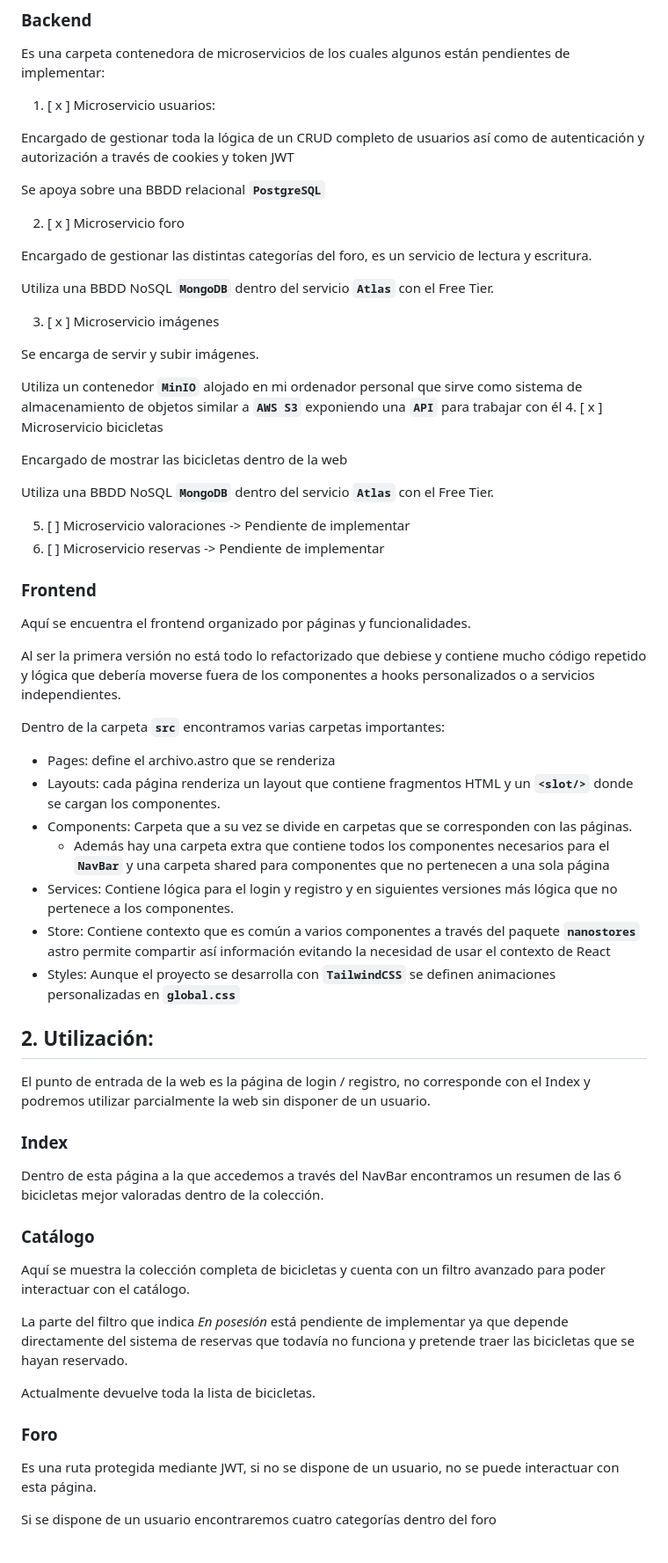
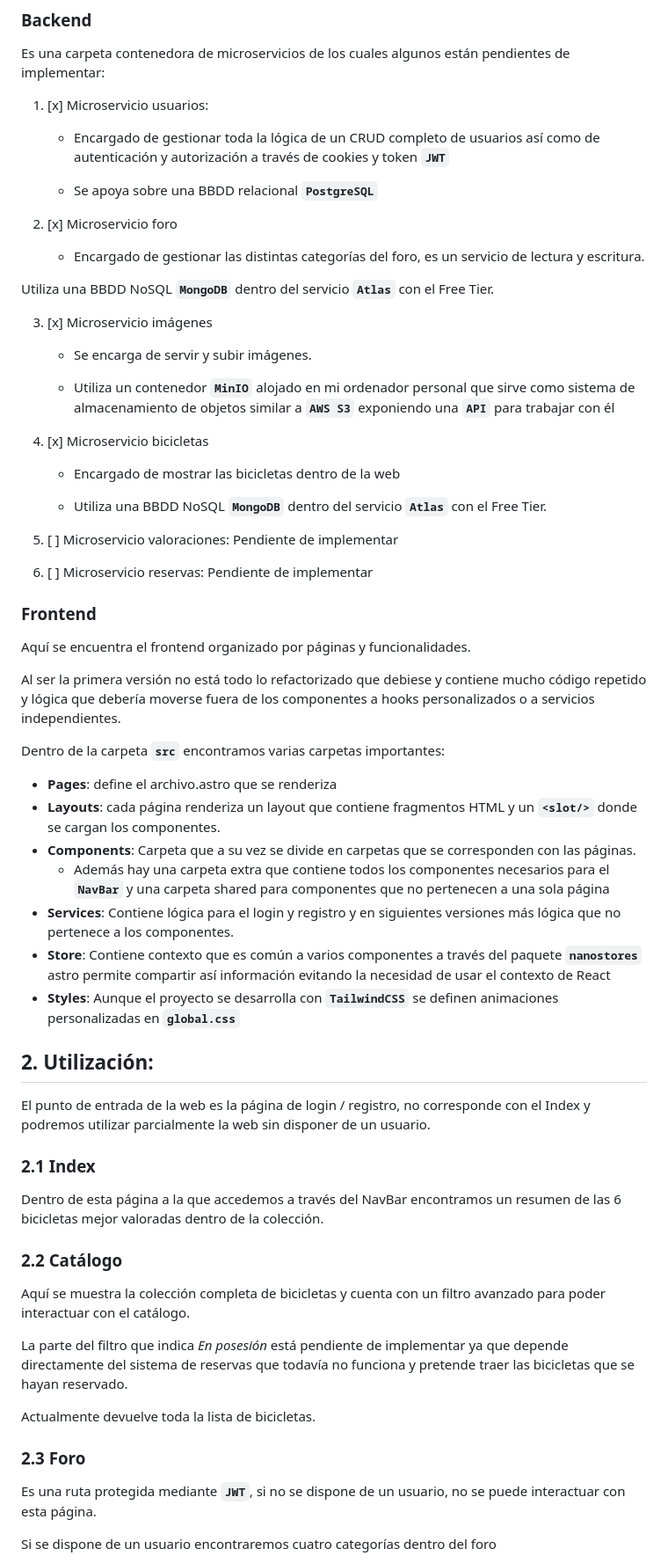
Before and after one commit to marcomorenilla/tfc-daw, a Markdown page: README.MD, the part around one of its changes. Shown at 88% size. Rendered like a GitHub page.

Commit message:
Modifico el README.MD

```diff
--- a/README.MD
+++ b/README.MD
@@ -13,31 +13,32 @@ Para su desarrollo se ha optado por una arquitectura de microservicios en el bac
 
 Es una carpeta contenedora de microservicios de los cuales algunos están pendientes de implementar:
 
-1. [ x ] Microservicio usuarios:
+1. [x] Microservicio usuarios:
 
-Encargado de gestionar toda la lógica de un CRUD completo de usuarios así como de autenticación y autorización a través de cookies y token JWT
+	- Encargado de gestionar toda la lógica de un CRUD completo de usuarios así como de autenticación y autorización a través de cookies y token **`JWT`**
 
-Se apoya sobre una BBDD relacional **`PostgreSQL`**
+	- Se apoya sobre una BBDD relacional **`PostgreSQL`**
 
-2. [ x ] Microservicio foro
+2. [x] Microservicio foro
 
-Encargado de gestionar las distintas categorías del foro, es un servicio de lectura y escritura.
+	- Encargado de gestionar las distintas categorías del foro, es un servicio de lectura y escritura.
 
 Utiliza una BBDD NoSQL **`MongoDB`** dentro del servicio **`Atlas`** con el Free Tier.
 
-3. [ x ] Microservicio imágenes
+3. [x] Microservicio imágenes
 
-Se encarga de servir y subir imágenes.
+	- Se encarga de servir y subir imágenes.
 
-Utiliza un contenedor **`MinIO`** alojado en mi ordenador personal que sirve como sistema de almacenamiento de objetos similar a **`AWS S3`** exponiendo una **`API`** para trabajar con él
-4. [ x ] Microservicio bicicletas
+	- Utiliza un contenedor **`MinIO`** alojado en mi ordenador personal que sirve como sistema de almacenamiento de objetos similar a **`AWS S3`** exponiendo una **`API`** para trabajar con él
 
-Encargado de mostrar las bicicletas dentro de la web
+4. [x] Microservicio bicicletas
 
-Utiliza una BBDD NoSQL **`MongoDB`** dentro del servicio **`Atlas`** con el Free Tier.
+	- Encargado de mostrar las bicicletas dentro de la web
 
-5. [ ] Microservicio valoraciones -> Pendiente de implementar
-5. [ ] Microservicio reservas -> Pendiente de implementar
+	- Utiliza una BBDD NoSQL **`MongoDB`** dentro del servicio **`Atlas`** con el Free Tier.
+
+5. [ ] Microservicio valoraciones: Pendiente de implementar
+5. [ ] Microservicio reservas: Pendiente de implementar
 
 ### Frontend
 
@@ -47,23 +48,23 @@ Al ser la primera versión no está todo lo refactorizado que debiese y contiene
 
 Dentro de la carpeta **`src`** encontramos varias carpetas importantes:
 
-- Pages: define el archivo.astro que se renderiza
-- Layouts: cada página renderiza un layout que contiene fragmentos HTML y un **`<slot/>`** donde se cargan los componentes.
-- Components: Carpeta que a su vez se divide en carpetas que se corresponden con las páginas.
+- **Pages**: define el archivo.astro que se renderiza
+- **Layouts**: cada página renderiza un layout que contiene fragmentos HTML y un **`<slot/>`** donde se cargan los componentes.
+- **Components**: Carpeta que a su vez se divide en carpetas que se corresponden con las páginas.
 	- Además hay una carpeta extra que contiene todos los componentes necesarios para el **`NavBar`** y una carpeta shared para componentes que no pertenecen a una sola página
-- Services: Contiene lógica para el login y registro y en siguientes versiones más lógica que no pertenece a los componentes.
-- Store: Contiene contexto que es común a varios componentes a través del paquete **`nanostores`** astro permite compartir así información evitando la necesidad de usar el contexto de React
-- Styles: Aunque el proyecto se desarrolla con **`TailwindCSS`** se definen animaciones personalizadas en **`global.css`**
+- **Services**: Contiene lógica para el login y registro y en siguientes versiones más lógica que no pertenece a los componentes.
+- **Store**: Contiene contexto que es común a varios componentes a través del paquete **`nanostores`** astro permite compartir así información evitando la necesidad de usar el contexto de React
+- **Styles**: Aunque el proyecto se desarrolla con **`TailwindCSS`** se definen animaciones personalizadas en **`global.css`**
 
 ## 2. Utilización:
 
 El punto de entrada de la web es la página de login / registro, no corresponde con el Index y podremos utilizar parcialmente la web sin disponer de un usuario.
 
-### Index
+### 2.1 Index
 
 Dentro de esta página a la que accedemos a través del NavBar encontramos un resumen de las 6 bicicletas mejor valoradas dentro de la colección.
 
-### Catálogo
+### 2.2 Catálogo
 
 Aquí se muestra la colección completa de bicicletas y cuenta con un filtro avanzado para poder interactuar con el catálogo.
 
@@ -71,9 +72,9 @@ La parte del filtro que indica _En posesión_ está pendiente de implementar ya
 
 Actualmente devuelve toda la lista de bicicletas.
 
-### Foro
+### 2.3 Foro
 
-Es una ruta protegida mediante JWT, si no se dispone de un usuario, no se puede interactuar con esta página.
+Es una ruta protegida mediante **`JWT`**, si no se dispone de un usuario, no se puede interactuar con esta página.
 
 Si se dispone de un usuario encontraremos cuatro categorías dentro del foro
 
```
Also changed, not shown: other parts of README.MD (+17 -8 lines).
